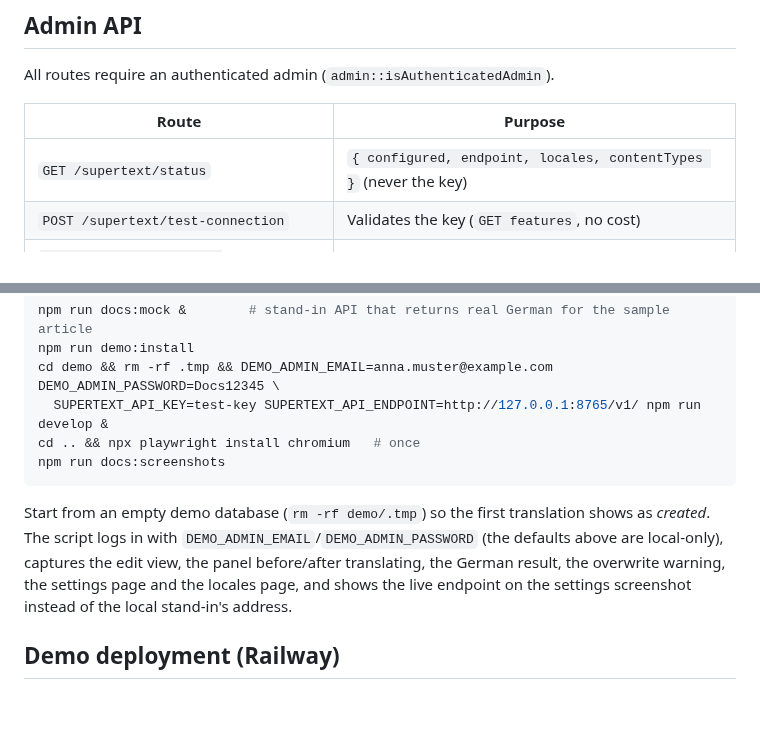
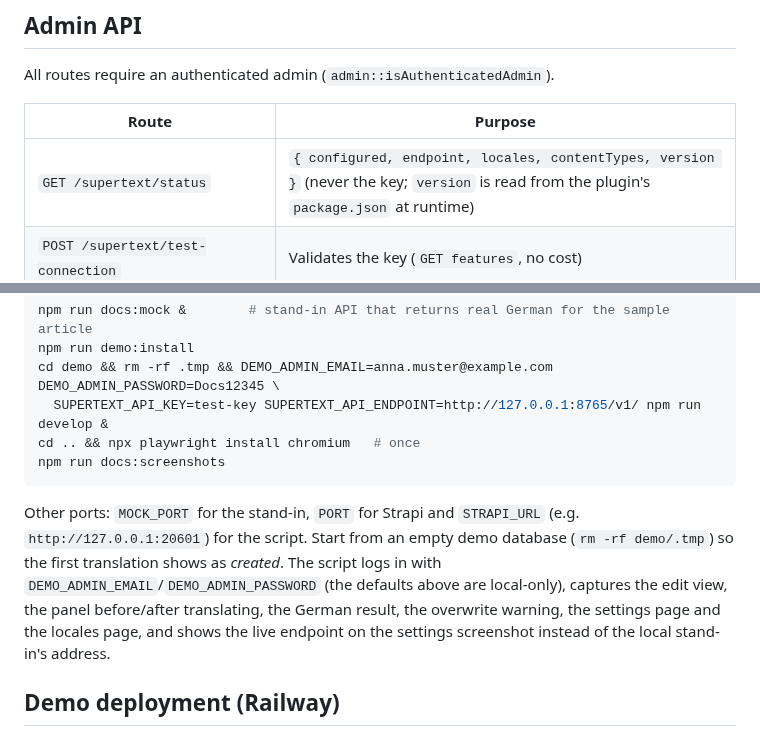
Before and after one commit to Supertext/Strapi-Supertext-Translation, a Markdown page: docs/DEVELOPER.md, 2 parts joined by grey strips. Rendered like a GitHub page; blank space fills up the shorter version.

````diff
--- a/docs/DEVELOPER.md
+++ b/docs/DEVELOPER.md
@@ -76,7 +76,7 @@ All routes require an authenticated admin (`admin::isAuthenticatedAdmin`).
 
 | Route | Purpose |
 | --- | --- |
-| `GET /supertext/status` | `{ configured, endpoint, locales, contentTypes }` (never the key) |
+| `GET /supertext/status` | `{ configured, endpoint, locales, contentTypes, version }` (never the key; `version` is read from the plugin's `package.json` at runtime) |
 | `POST /supertext/test-connection` | Validates the key (`GET features`, no cost) |
 | `GET /supertext/locales?model=&documentId=` | Locales that exist for a document |
 | `POST /supertext/translate` | See above |
@@ -129,7 +129,7 @@ cd .. && npx playwright install chromium   # once
 npm run docs:screenshots
 ```
 
-Start from an empty demo database (`rm -rf demo/.tmp`) so the first translation shows as *created*. The script logs in with `DEMO_ADMIN_EMAIL`/`DEMO_ADMIN_PASSWORD` (the defaults above are local-only), captures the edit view, the panel before/after translating, the German result, the overwrite warning, the settings page and the locales page, and shows the live endpoint on the settings screenshot instead of the local stand-in's address.
+Other ports: `MOCK_PORT` for the stand-in, `PORT` for Strapi and `STRAPI_URL` (e.g. `http://127.0.0.1:20601`) for the script. Start from an empty demo database (`rm -rf demo/.tmp`) so the first translation shows as *created*. The script logs in with `DEMO_ADMIN_EMAIL`/`DEMO_ADMIN_PASSWORD` (the defaults above are local-only), captures the edit view, the panel before/after translating, the German result, the overwrite warning, the settings page and the locales page, and shows the live endpoint on the settings screenshot instead of the local stand-in's address.
 
 ## Demo deployment (Railway)
 
````
Also changed, not shown: CHANGELOG.md (+2 -0 lines), docs/INSTALLATION.md (+3 -3 lines), docs/images/settings.png, 9 other files.
